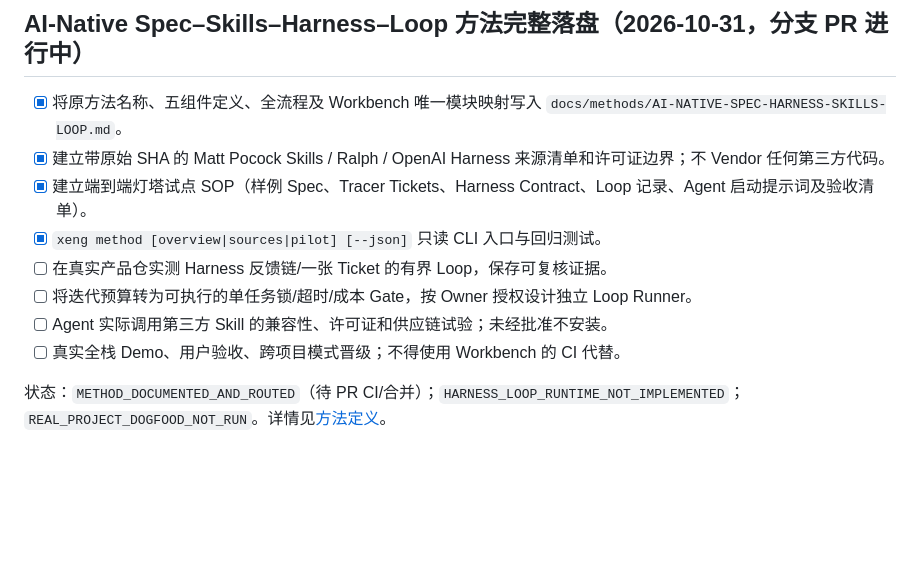
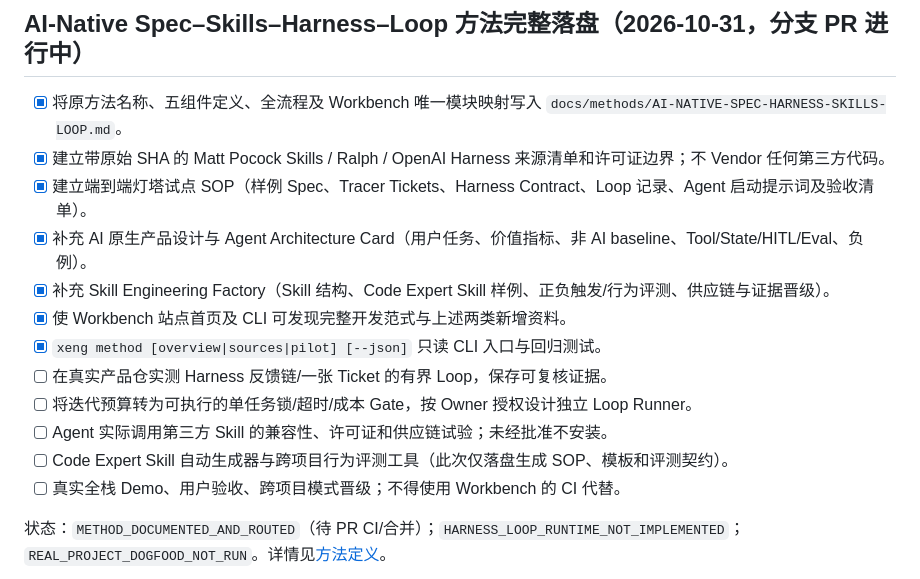
Before and after one commit to Xander-Xai/X-SuperPlay-Dev-Workbench, a Markdown page: docs/ROADMAP.md, the part around the change. GitHub-like rendering; blank space fills up the shorter version.

Commit message:
docs(methods): link missing product-design and Skill factory disciplines into canonical workflow

```diff
--- a/docs/ROADMAP.md
+++ b/docs/ROADMAP.md
@@ -49,10 +49,14 @@
 - [x] 将原方法名称、五组件定义、全流程及 Workbench 唯一模块映射写入 `docs/methods/AI-NATIVE-SPEC-HARNESS-SKILLS-LOOP.md`。
 - [x] 建立带原始 SHA 的 Matt Pocock Skills / Ralph / OpenAI Harness 来源清单和许可证边界；不 Vendor 任何第三方代码。
 - [x] 建立端到端灯塔试点 SOP（样例 Spec、Tracer Tickets、Harness Contract、Loop 记录、Agent 启动提示词及验收清单）。
+- [x] 补充 AI 原生产品设计与 Agent Architecture Card（用户任务、价值指标、非 AI baseline、Tool/State/HITL/Eval、负例）。
+- [x] 补充 Skill Engineering Factory（Skill 结构、Code Expert Skill 样例、正负触发/行为评测、供应链与证据晋级）。
+- [x] 使 Workbench 站点首页及 CLI 可发现完整开发范式与上述两类新增资料。
 - [x] `xeng method [overview|sources|pilot] [--json]` 只读 CLI 入口与回归测试。
 - [ ] 在真实产品仓实测 Harness 反馈链/一张 Ticket 的有界 Loop，保存可复核证据。
 - [ ] 将迭代预算转为可执行的单任务锁/超时/成本 Gate，按 Owner 授权设计独立 Loop Runner。
 - [ ] Agent 实际调用第三方 Skill 的兼容性、许可证和供应链试验；未经批准不安装。
+- [ ] Code Expert Skill 自动生成器与跨项目行为评测工具（此次仅落盘生成 SOP、模板和评测契约）。
 - [ ] 真实全栈 Demo、用户验收、跨项目模式晋级；不得使用 Workbench 的 CI 代替。
 
 状态：`METHOD_DOCUMENTED_AND_ROUTED`（待 PR CI/合并）；`HARNESS_LOOP_RUNTIME_NOT_IMPLEMENTED`；`REAL_PROJECT_DOGFOOD_NOT_RUN`。详情见[方法定义](methods/AI-NATIVE-SPEC-HARNESS-SKILLS-LOOP.md)。
```
